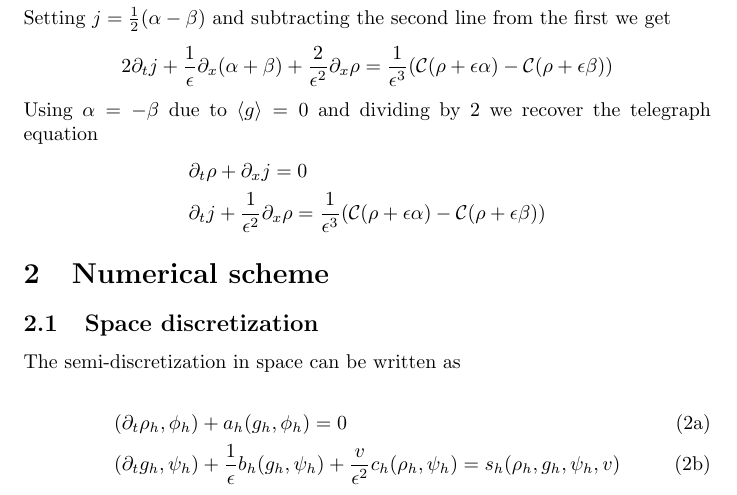
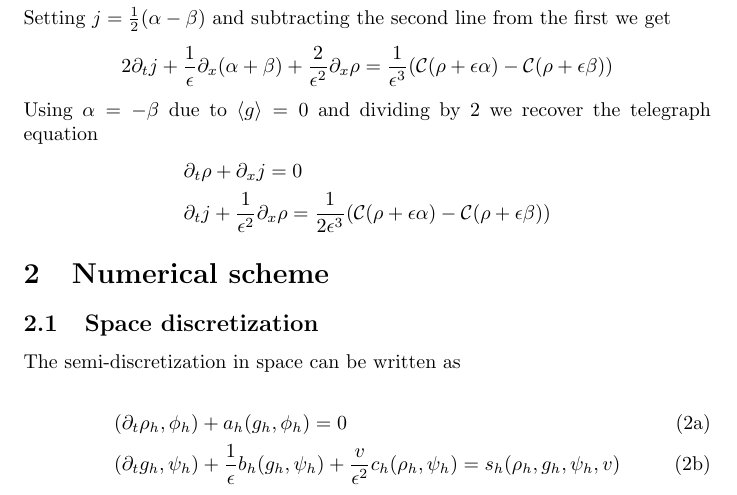
Before and after one commit to GunnarBirke/DoDKineticEqs, a LaTeX document (tex/formulation.tex): part of page 1 of 3, cut so that both start at the same text. Compiled offline with pdfLaTeX.

Commit message:
Small correction

```diff
--- a/tex/formulation.tex
+++ b/tex/formulation.tex
@@ -38,7 +38,7 @@ Setting $j = \frac{1}{2}(\alpha - \beta)$ and subtracting the second line from t
 Using $\alpha = -\beta$ due to $\langle g \rangle = 0$ and dividing by $2$ we recover the telegraph equation
 \begin{align*}
 & \partial_t \rho + \partial_x j = 0\\
-& \partial_t j + \frac{1}{\epsilon^2} \partial_x \rho = \frac{1}{\epsilon^3} (\mathcal{C}(\rho + \epsilon \alpha) - \mathcal{C}(\rho + \epsilon \beta))
+& \partial_t j + \frac{1}{\epsilon^2} \partial_x \rho = \frac{1}{2\epsilon^3} (\mathcal{C}(\rho + \epsilon \alpha) - \mathcal{C}(\rho + \epsilon \beta))
 \end{align*}
 
 \section{Numerical scheme}
```
